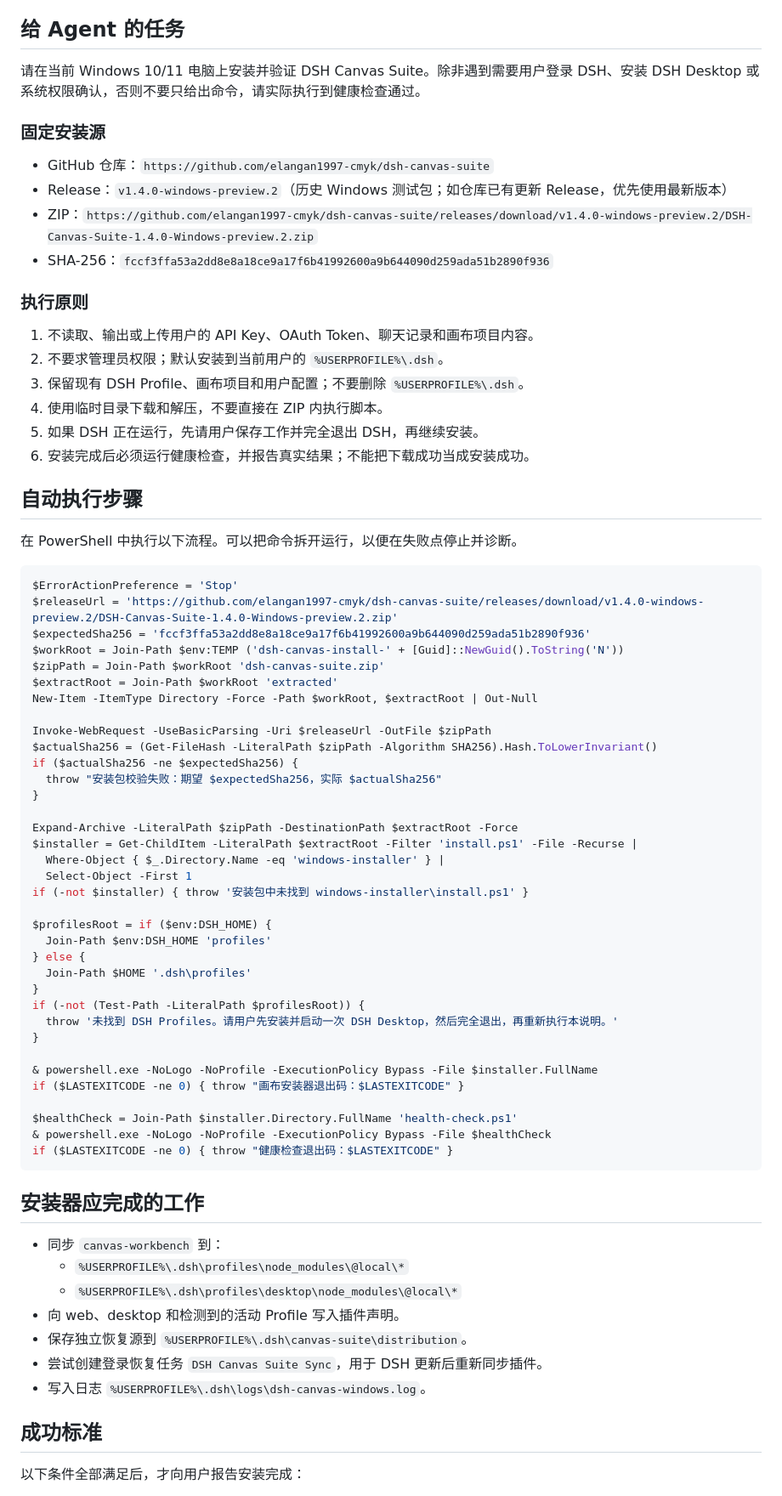
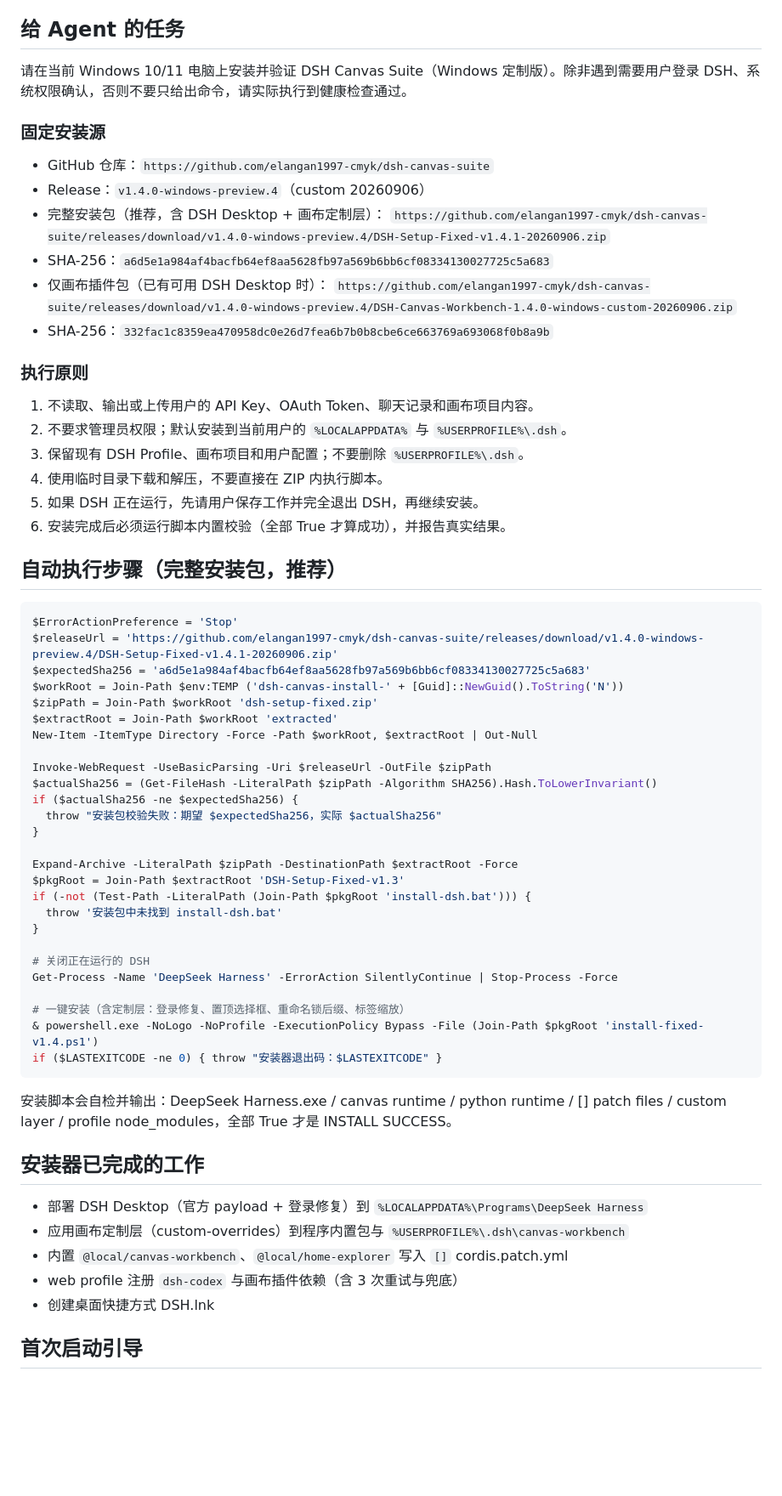
Before and after one commit to elangan1997-cmyk/dsh-canvas-suite, a Markdown page: AGENT-INSTALL-WINDOWS.md, the part around one of its changes. Shown at 85% size. Drawn GitHub-style; blank space fills up the shorter version.

Commit message:
docs: update agent install guide for preview.4 release

````diff
--- a/AGENT-INSTALL-WINDOWS.md
+++ b/AGENT-INSTALL-WINDOWS.md
@@ -4,34 +4,36 @@
 
 ## 给 Agent 的任务
 
-请在当前 Windows 10/11 电脑上安装并验证 DSH Canvas Suite。除非遇到需要用户登录 DSH、安装 DSH Desktop 或系统权限确认，否则不要只给出命令，请实际执行到健康检查通过。
+请在当前 Windows 10/11 电脑上安装并验证 DSH Canvas Suite（Windows 定制版）。除非遇到需要用户登录 DSH、系统权限确认，否则不要只给出命令，请实际执行到健康检查通过。
 
 ### 固定安装源
 
 - GitHub 仓库：`https://github.com/elangan1997-cmyk/dsh-canvas-suite`
-- Release：`v1.4.0-windows-preview.2`（历史 Windows 测试包；如仓库已有更新 Release，优先使用最新版本）
-- ZIP：`https://github.com/elangan1997-cmyk/dsh-canvas-suite/releases/download/v1.4.0-windows-preview.2/DSH-Canvas-Suite-1.4.0-Windows-preview.2.zip`
-- SHA-256：`fccf3ffa53a2dd8e8a18ce9a17f6b41992600a9b644090d259ada51b2890f936`
+- Release：`v1.4.0-windows-preview.4`（custom 20260906）
+- 完整安装包（推荐，含 DSH Desktop + 画布定制层）：
+  `https://github.com/elangan1997-cmyk/dsh-canvas-suite/releases/download/v1.4.0-windows-preview.4/DSH-Setup-Fixed-v1.4.1-20260906.zip`
+- SHA-256：`a6d5e1a984af4bacfb64ef8aa5628fb97a569b6bb6cf08334130027725c5a683`
+- 仅画布插件包（已有可用 DSH Desktop 时）：
+  `https://github.com/elangan1997-cmyk/dsh-canvas-suite/releases/download/v1.4.0-windows-preview.4/DSH-Canvas-Workbench-1.4.0-windows-custom-20260906.zip`
+- SHA-256：`332fac1c8359ea470958dc0e26d7fea6b7b0b8cbe6ce663769a693068f0b8a9b`
 
 ### 执行原则
 
 1. 不读取、输出或上传用户的 API Key、OAuth Token、聊天记录和画布项目内容。
-2. 不要求管理员权限；默认安装到当前用户的 `%USERPROFILE%\.dsh`。
+2. 不要求管理员权限；默认安装到当前用户的 `%LOCALAPPDATA%` 与 `%USERPROFILE%\.dsh`。
 3. 保留现有 DSH Profile、画布项目和用户配置；不要删除 `%USERPROFILE%\.dsh`。
 4. 使用临时目录下载和解压，不要直接在 ZIP 内执行脚本。
 5. 如果 DSH 正在运行，先请用户保存工作并完全退出 DSH，再继续安装。
-6. 安装完成后必须运行健康检查，并报告真实结果；不能把下载成功当成安装成功。
+6. 安装完成后必须运行脚本内置校验（全部 True 才算成功），并报告真实结果。
 
-## 自动执行步骤
-
-在 PowerShell 中执行以下流程。可以把命令拆开运行，以便在失败点停止并诊断。
+## 自动执行步骤（完整安装包，推荐）
 
 ```powershell
 $ErrorActionPreference = 'Stop'
-$releaseUrl = 'https://github.com/elangan1997-cmyk/dsh-canvas-suite/releases/download/v1.4.0-windows-preview.2/DSH-Canvas-Suite-1.4.0-Windows-preview.2.zip'
-$expectedSha256 = 'fccf3ffa53a2dd8e8a18ce9a17f6b41992600a9b644090d259ada51b2890f936'
+$releaseUrl = 'https://github.com/elangan1997-cmyk/dsh-canvas-suite/releases/download/v1.4.0-windows-preview.4/DSH-Setup-Fixed-v1.4.1-20260906.zip'
+$expectedSha256 = 'a6d5e1a984af4bacfb64ef8aa5628fb97a569b6bb6cf08334130027725c5a683'
 $workRoot = Join-Path $env:TEMP ('dsh-canvas-install-' + [Guid]::NewGuid().ToString('N'))
-$zipPath = Join-Path $workRoot 'dsh-canvas-suite.zip'
+$zipPath = Join-Path $workRoot 'dsh-setup-fixed.zip'
 $extractRoot = Join-Path $workRoot 'extracted'
 New-Item -ItemType Directory -Force -Path $workRoot, $extractRoot | Out-Null
 
@@ -42,39 +44,28 @@ if ($actualSha256 -ne $expectedSha256) {
 }
 
 Expand-Archive -LiteralPath $zipPath -DestinationPath $extractRoot -Force
-$installer = Get-ChildItem -LiteralPath $extractRoot -Filter 'install.ps1' -File -Recurse |
-  Where-Object { $_.Directory.Name -eq 'windows-installer' } |
-  Select-Object -First 1
-if (-not $installer) { throw '安装包中未找到 windows-installer\install.ps1' }
-
-$profilesRoot = if ($env:DSH_HOME) {
-  Join-Path $env:DSH_HOME 'profiles'
-} else {
-  Join-Path $HOME '.dsh\profiles'
-}
-if (-not (Test-Path -LiteralPath $profilesRoot)) {
-  throw '未找到 DSH Profiles。请用户先安装并启动一次 DSH Desktop，然后完全退出，再重新执行本说明。'
+$pkgRoot = Join-Path $extractRoot 'DSH-Setup-Fixed-v1.3'
+if (-not (Test-Path -LiteralPath (Join-Path $pkgRoot 'install-dsh.bat'))) {
+  throw '安装包中未找到 install-dsh.bat'
 }
 
-& powershell.exe -NoLogo -NoProfile -ExecutionPolicy Bypass -File $installer.FullName
-if ($LASTEXITCODE -ne 0) { throw "画布安装器退出码：$LASTEXITCODE" }
+# 关闭正在运行的 DSH
+Get-Process -Name 'DeepSeek Harness' -ErrorAction SilentlyContinue | Stop-Process -Force
 
-$healthCheck = Join-Path $installer.Directory.FullName 'health-check.ps1'
-& powershell.exe -NoLogo -NoProfile -ExecutionPolicy Bypass -File $healthCheck
-if ($LASTEXITCODE -ne 0) { throw "健康检查退出码：$LASTEXITCODE" }
+# 一键安装（含定制层：登录修复、置顶选择框、重命名锁后缀、标签缩放）
+& powershell.exe -NoLogo -NoProfile -ExecutionPolicy Bypass -File (Join-Path $pkgRoot 'install-fixed-v1.4.ps1')
+if ($LASTEXITCODE -ne 0) { throw "安装器退出码：$LASTEXITCODE" }
 ```
 
-## 安装器应完成的工作
+安装脚本会自检并输出：DeepSeek Harness.exe / canvas runtime / python runtime / [] patch files / custom layer / profile node_modules，全部 True 才是 INSTALL SUCCESS。
 
-- 同步 `canvas-workbench` 到：
-  - `%USERPROFILE%\.dsh\profiles\node_modules\@local\*`
-  - `%USERPROFILE%\.dsh\profiles\desktop\node_modules\@local\*`
-- 向 web、desktop 和检测到的活动 Profile 写入插件声明。
-- 保存独立恢复源到 `%USERPROFILE%\.dsh\canvas-suite\distribution`。
-- 尝试创建登录恢复任务 `DSH Canvas Suite Sync`，用于 DSH 更新后重新同步插件。
-- 写入日志 `%USERPROFILE%\.dsh\logs\dsh-canvas-windows.log`。
+## 安装器已完成的工作
 
-## 成功标准
+- 部署 DSH Desktop（官方 payload + 登录修复）到 `%LOCALAPPDATA%\Programs\DeepSeek Harness`
+- 应用画布定制层（custom-overrides）到程序内置包与 `%USERPROFILE%\.dsh\canvas-workbench`
+- 内置 `@local/canvas-workbench`、`@local/home-explorer` 写入 `[]` cordis.patch.yml
+- web profile 注册 `dsh-codex` 与画布插件依赖（含 3 次重试与兜底）
+- 创建桌面快捷方式 DSH.lnk
 
-以下条件全部满足后，才向用户报告安装完成：
+## 首次启动引导
 
````
Also changed, not shown: other parts of AGENT-INSTALL-WINDOWS.md (+18 -25 lines).
